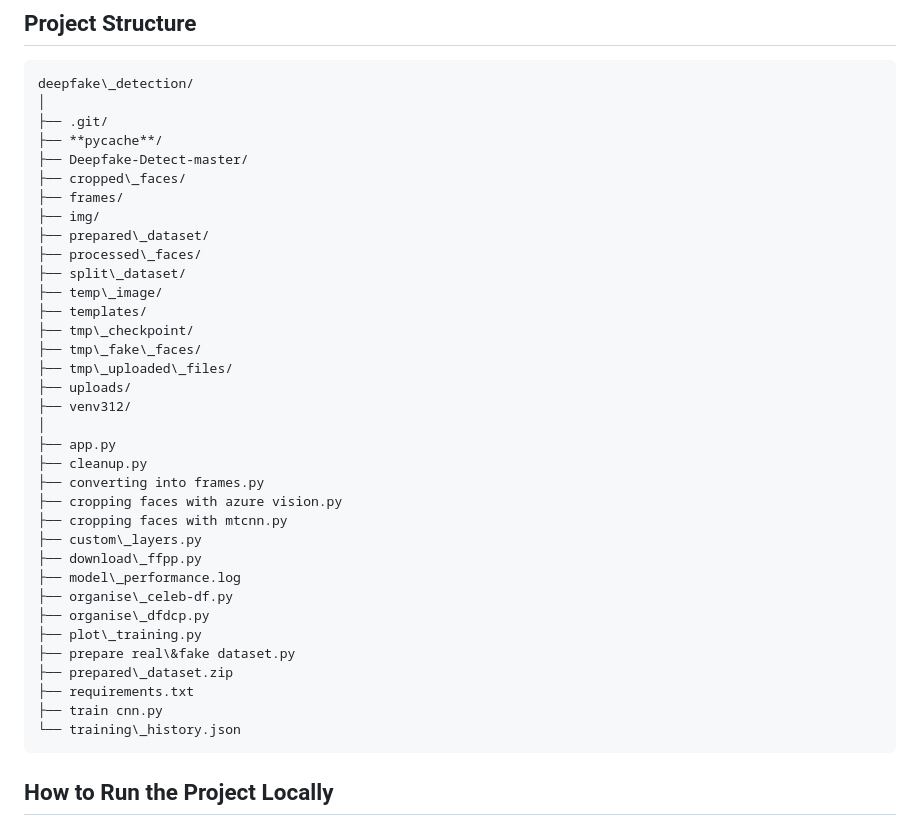
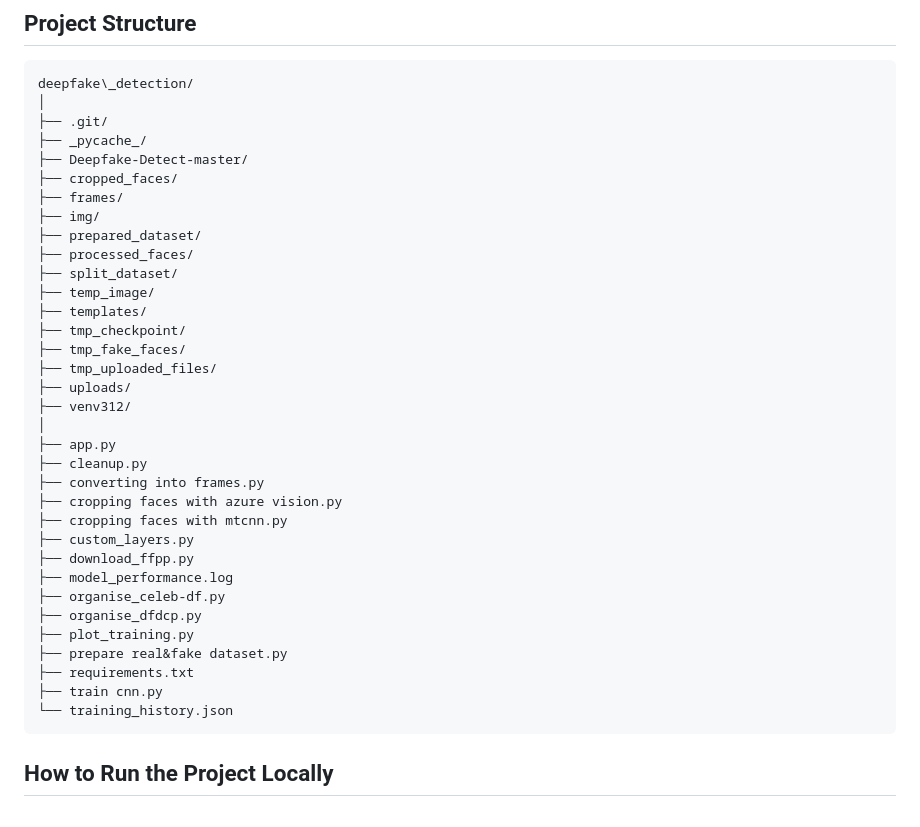
Before and after one commit to tirthikdurgam/DeepFake-Detection, a Markdown page: README.md, the part around the change. Drawn GitHub-style.

````diff
--- a/README.md
+++ b/README.md
@@ -63,19 +63,19 @@ This project uses the following datasets for training and testing the deepfake d
 deepfake\_detection/
 │
 ├── .git/
-├── **pycache**/
+├── _pycache_/
 ├── Deepfake-Detect-master/
-├── cropped\_faces/
+├── cropped_faces/
 ├── frames/
 ├── img/
-├── prepared\_dataset/
-├── processed\_faces/
-├── split\_dataset/
-├── temp\_image/
+├── prepared_dataset/
+├── processed_faces/
+├── split_dataset/
+├── temp_image/
 ├── templates/
-├── tmp\_checkpoint/
-├── tmp\_fake\_faces/
-├── tmp\_uploaded\_files/
+├── tmp_checkpoint/
+├── tmp_fake_faces/
+├── tmp_uploaded_files/
 ├── uploads/
 ├── venv312/
 │
@@ -84,17 +84,16 @@ deepfake\_detection/
 ├── converting into frames.py
 ├── cropping faces with azure vision.py
 ├── cropping faces with mtcnn.py
-├── custom\_layers.py
-├── download\_ffpp.py
-├── model\_performance.log
-├── organise\_celeb-df.py
-├── organise\_dfdcp.py
-├── plot\_training.py
-├── prepare real\&fake dataset.py
-├── prepared\_dataset.zip
+├── custom_layers.py
+├── download_ffpp.py
+├── model_performance.log
+├── organise_celeb-df.py
+├── organise_dfdcp.py
+├── plot_training.py
+├── prepare real&fake dataset.py
 ├── requirements.txt
 ├── train cnn.py
-└── training\_history.json
+└── training_history.json
 ```
 
 ##  How to Run the Project Locally
````
